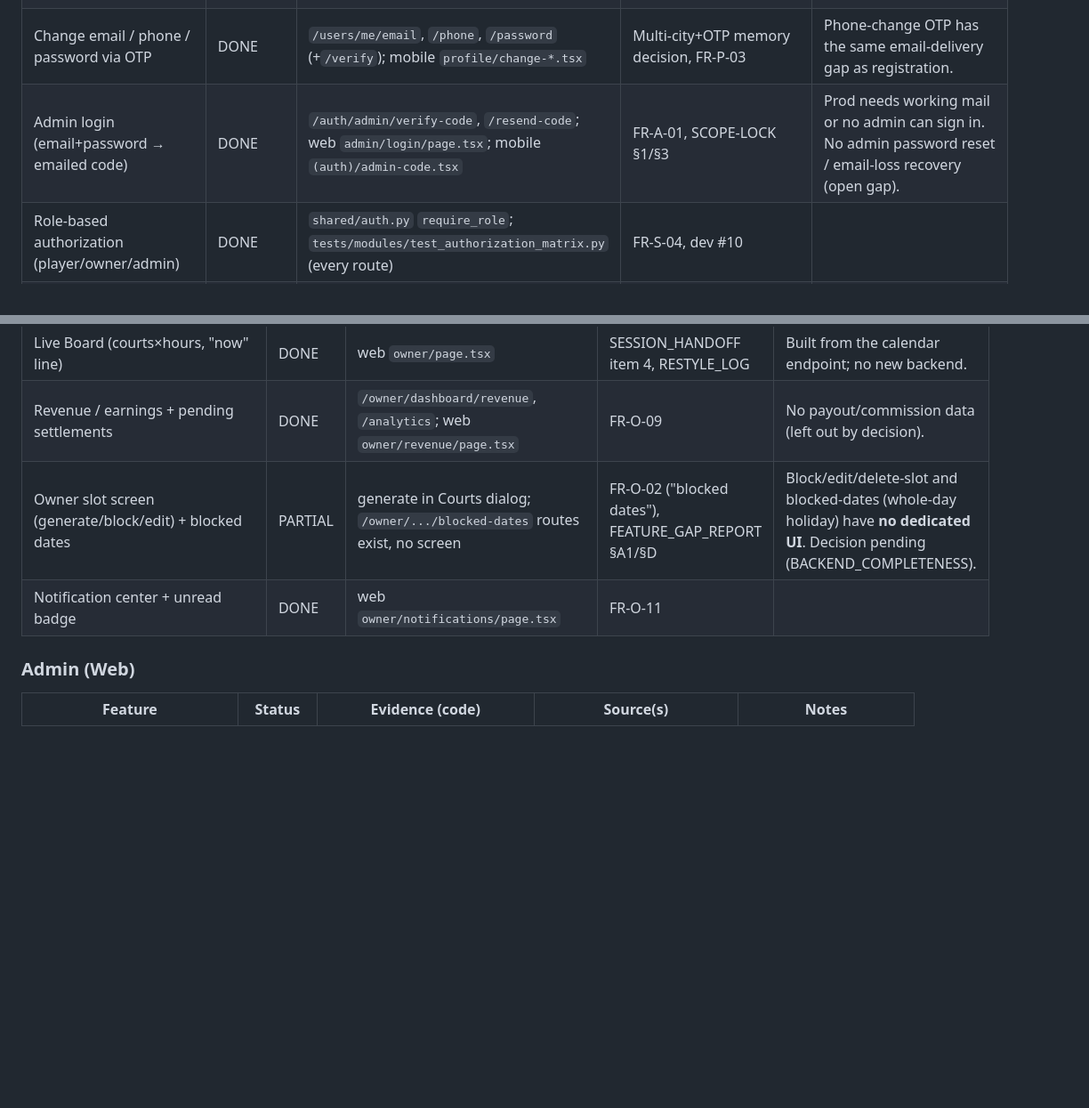
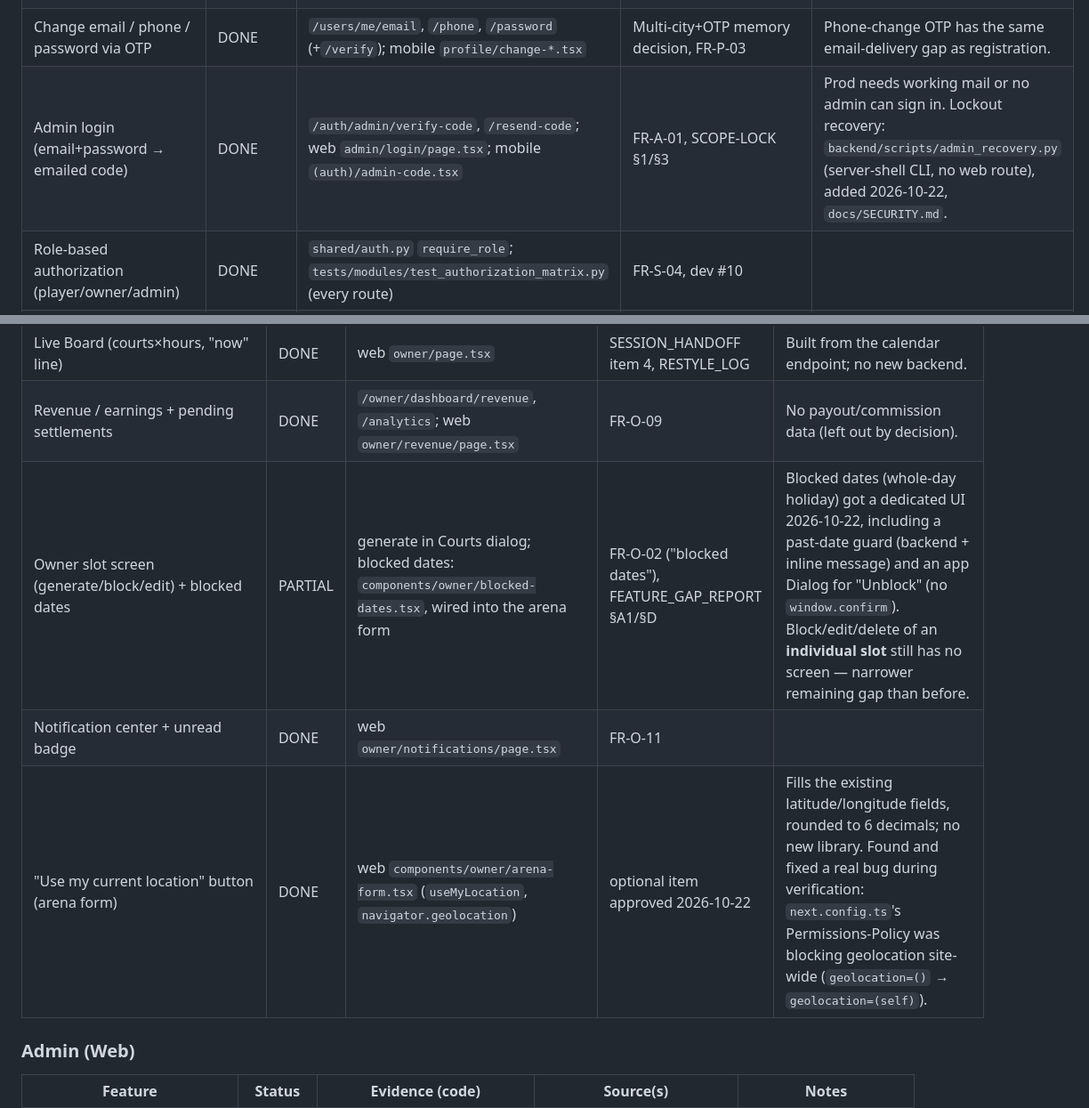
Before and after one commit to abubakar-51215/ArenaHub, a Markdown page: docs/FEATURE_STATUS.md, 2 parts joined by grey strips. Shown at 89% size. GitHub-like rendering; blank space fills up the shorter version.

```diff
--- a/docs/FEATURE_STATUS.md
+++ b/docs/FEATURE_STATUS.md
@@ -96,7 +102,7 @@ Evidence paths are relative to repo root. "Route table" = `docs/ROUTES_AND_ROLES
 | Password strength + last-3 reuse prevention | DONE | `core/security.py`; `finalCheckList` §1 | FR-P-01, MASTER §S2 | |
 | Forgot/reset password by 6-digit code | DONE | `/auth/forgot-password`, `/auth/reset-password`; web `reset-password/page.tsx`; mobile `reset-password.tsx` | FR-P-02, SCOPE-LOCK §5 | Reset ends old sessions. Codes are stored hashed (HMAC-SHA256 via `code_hash()`), never plaintext — `app/shared/codes.py`. |
 | Change email / phone / password via OTP | DONE | `/users/me/email`, `/phone`, `/password` (+`/verify`); mobile `profile/change-*.tsx` | Multi-city+OTP memory decision, FR-P-03 | Phone-change OTP has the same email-delivery gap as registration. |
-| Admin login (email+password → emailed code) | DONE | `/auth/admin/verify-code`, `/resend-code`; web `admin/login/page.tsx`; mobile `(auth)/admin-code.tsx` | FR-A-01, SCOPE-LOCK §1/§3 | Prod needs working mail or no admin can sign in. No admin password reset / email-loss recovery (open gap). |
+| Admin login (email+password → emailed code) | DONE | `/auth/admin/verify-code`, `/resend-code`; web `admin/login/page.tsx`; mobile `(auth)/admin-code.tsx` | FR-A-01, SCOPE-LOCK §1/§3 | Prod needs working mail or no admin can sign in. Lockout recovery: `backend/scripts/admin_recovery.py` (server-shell CLI, no web route), added 2026-10-22, `docs/SECURITY.md`. |
 | Role-based authorization (player/owner/admin) | DONE | `shared/auth.py` `require_role`; `tests/modules/test_authorization_matrix.py` (every route) | FR-S-04, dev #10 | |
 | Redis rate limiting (stricter on auth) | DONE | `middleware/rate_limit.py`, `shared/abuse.py` | MASTER §S2, NFR | 100/min/IP; owner pages can hit it (WEB_COMPLETENESS §6). |
 | Google / social sign-in | NEEDS ACCOUNT OR KEY | `/auth/google`, `/auth/google/phone`; `integrations/google.py`; mobile `one-more-step.tsx`, `lib/google-sign-in.ts` | deviation #6 (now accepts Google), `ADR-009` (was Conflict C2, resolved) | Code complete; refuses with "not available yet" until `GOOGLE_CLIENT_IDS` set. Native flow needs a dev build. |
@@ -231,8 +237,9 @@ Evidence paths are relative to repo root. "Route table" = `docs/ROUTES_AND_ROLES
 | Calendar / schedule (day/week/month) | DONE | `/owner/.../bookings/calendar`; web `owner/calendar/page.tsx` | FR-O-07 | |
 | Live Board (courts×hours, "now" line) | DONE | web `owner/page.tsx` | SESSION_HANDOFF item 4, RESTYLE_LOG | Built from the calendar endpoint; no new backend. |
 | Revenue / earnings + pending settlements | DONE | `/owner/dashboard/revenue`, `/analytics`; web `owner/revenue/page.tsx` | FR-O-09 | No payout/commission data (left out by decision). |
-| Owner slot screen (generate/block/edit) + blocked dates | PARTIAL | generate in Courts dialog; `/owner/.../blocked-dates` routes exist, no screen | FR-O-02 ("blocked dates"), FEATURE_GAP_REPORT §A1/§D | Block/edit/delete-slot and blocked-dates (whole-day holiday) have **no dedicated UI**. Decision pending (BACKEND_COMPLETENESS). |
+| Owner slot screen (generate/block/edit) + blocked dates | PARTIAL | generate in Courts dialog; blocked dates: `components/owner/blocked-dates.tsx`, wired into the arena form | FR-O-02 ("blocked dates"), FEATURE_GAP_REPORT §A1/§D | Blocked dates (whole-day holiday) got a dedicated UI 2026-10-22, including a past-date guard (backend + inline message) and an app Dialog for "Unblock" (no `window.confirm`). Block/edit/delete of an **individual slot** still has no screen — narrower remaining gap than before. |
 | Notification center + unread badge | DONE | web `owner/notifications/page.tsx` | FR-O-11 | |
+| "Use my current location" button (arena form) | DONE | web `components/owner/arena-form.tsx` (`useMyLocation`, `navigator.geolocation`) | optional item approved 2026-10-22 | Fills the existing latitude/longitude fields, rounded to 6 decimals; no new library. Found and fixed a real bug during verification: `next.config.ts`'s Permissions-Policy was blocking geolocation site-wide (`geolocation=()` → `geolocation=(self)`). |
 
 ### Admin (Web)
 
```
Also changed, not shown: other parts of docs/FEATURE_STATUS.md (+22 -16 lines).
